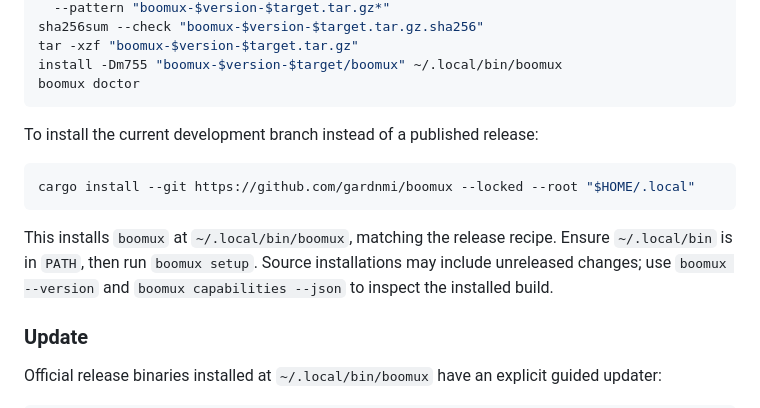
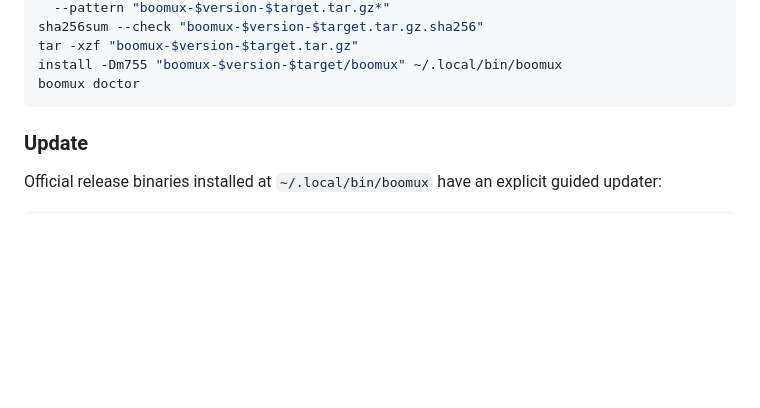
Before and after one commit to gardnmi/boomux, a Markdown page: README.md, the part around the change. Drawn GitHub-style; blank space fills up the shorter version.

Commit message:
docs: remove source install guidance

````diff
--- a/README.md
+++ b/README.md
@@ -77,17 +77,6 @@ tar -xzf "boomux-$version-$target.tar.gz"
 install -Dm755 "boomux-$version-$target/boomux" ~/.local/bin/boomux
 boomux doctor
 ```
-
-To install the current development branch instead of a published release:
-
-```console
-cargo install --git https://github.com/gardnmi/boomux --locked --root "$HOME/.local"
-```
-
-This installs `boomux` at `~/.local/bin/boomux`, matching the release recipe.
-Ensure `~/.local/bin` is in `PATH`, then run `boomux setup`. Source installations
-may include unreleased changes; use `boomux --version` and
-`boomux capabilities --json` to inspect the installed build.
 
 ### Update
 
````
